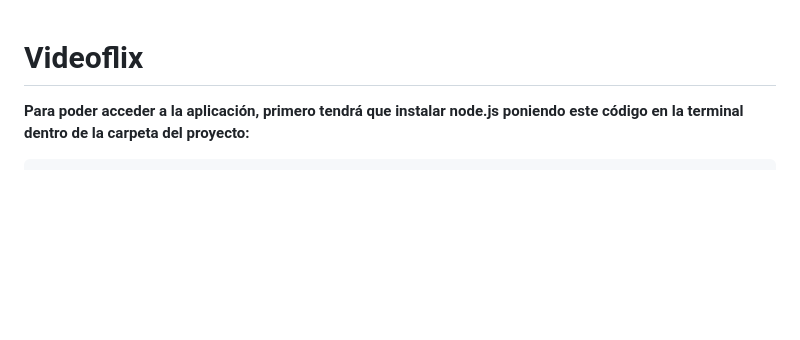
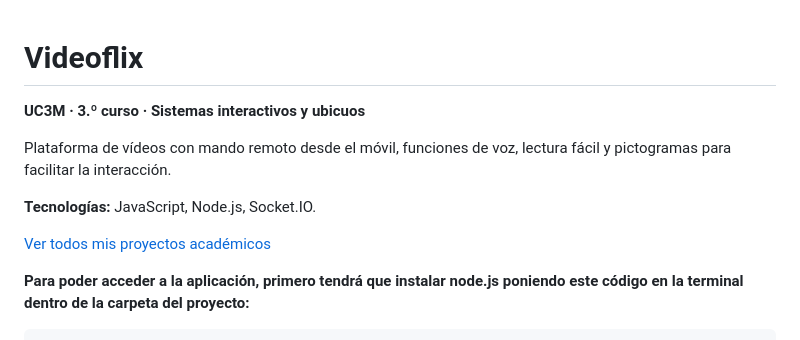
Before and after one commit to cabamarcos/VideoFlix, a Markdown page: readme.md, the part around the change. Rendered like a GitHub page; blank space fills up the shorter version.

Commit message:
docs: describe academic project and link to catalog

```diff
--- a/readme.md
+++ b/readme.md
@@ -1,4 +1,14 @@
 # Videoflix
+
+<!-- academic-catalog:start -->
+**UC3M · 3.º curso · Sistemas interactivos y ubicuos**
+
+Plataforma de vídeos con mando remoto desde el móvil, funciones de voz, lectura fácil y pictogramas para facilitar la interacción.
+
+**Tecnologías:** JavaScript, Node.js, Socket.IO.
+
+[Ver todos mis proyectos académicos](https://github.com/cabamarcos/academic-projects)
+<!-- academic-catalog:end -->
 
 **Para poder acceder a la aplicación, primero tendrá que instalar node.js poniendo este código en la terminal dentro de la carpeta del proyecto:**
 
```
